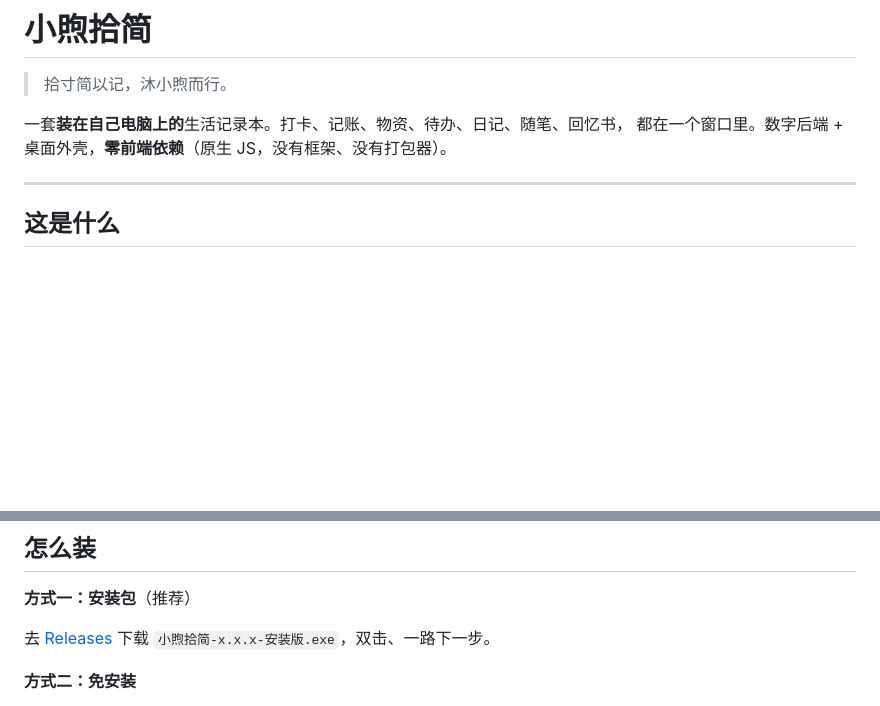
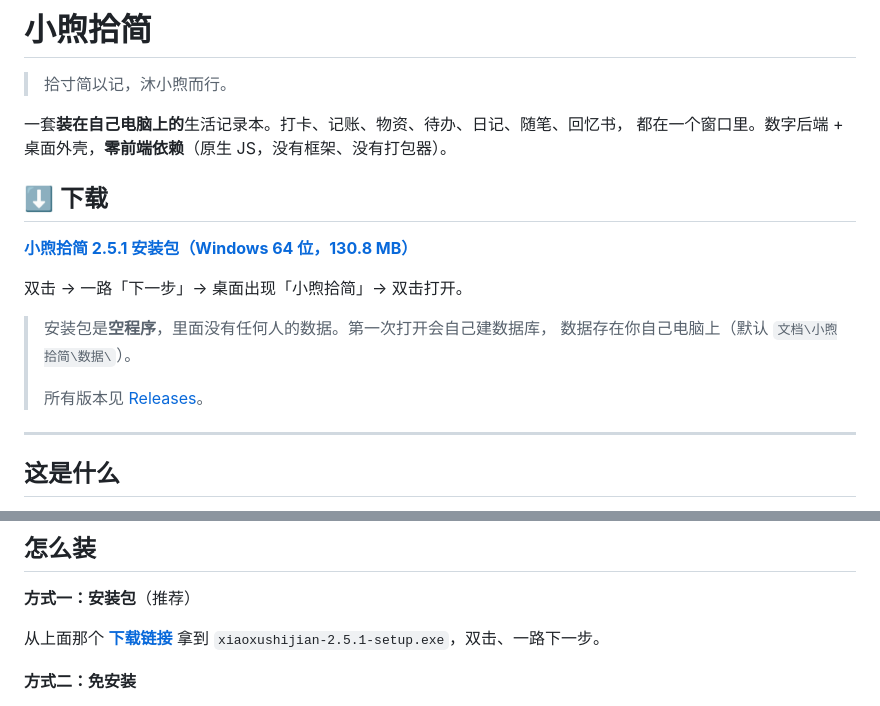
Before and after one commit to sulexu/xiaoxushijian, a Markdown page: README.md, 2 parts joined by grey strips. Rendered like a GitHub page; blank space fills up the shorter version.

Commit message:
README 加上安装包直链（发到 Releases，不进代码仓库）
安装包 130.8 MB，塞进 git 仓库会把源码仓库撑坏；
改用 GitHub Releases 附件，README 顶部给直链，一眼能看到。

```diff
--- a/README.md
+++ b/README.md
@@ -4,6 +4,17 @@
 
 一套**装在自己电脑上的**生活记录本。打卡、记账、物资、待办、日记、随笔、回忆书，
 都在一个窗口里。数字后端 + 桌面外壳，**零前端依赖**（原生 JS，没有框架、没有打包器）。
+
+## ⬇ 下载
+
+**[小煦拾简 2.5.1 安装包（Windows 64 位，130.8 MB）](https://github.com/sulexu/xiaoxushijian/releases/download/v2.5.1/xiaoxushijian-2.5.1-setup.exe)**
+
+双击 → 一路「下一步」→ 桌面出现「小煦拾简」→ 双击打开。
+
+> 安装包是**空程序**，里面没有任何人的数据。第一次打开会自己建数据库，
+> 数据存在你自己电脑上（默认 `文档\小煦拾简\数据\`）。
+>
+> 所有版本见 [Releases](https://github.com/sulexu/xiaoxushijian/releases)。
 
 ---
 
@@ -49,7 +60,8 @@
 
 **方式一：安装包**（推荐）
 
-去 [Releases](../../releases) 下载 `小煦拾简-x.x.x-安装版.exe`，双击、一路下一步。
+从上面那个 **[下载链接](https://github.com/sulexu/xiaoxushijian/releases/download/v2.5.1/xiaoxushijian-2.5.1-setup.exe)**
+拿到 `xiaoxushijian-2.5.1-setup.exe`，双击、一路下一步。
 
 **方式二：免安装**
 
```
